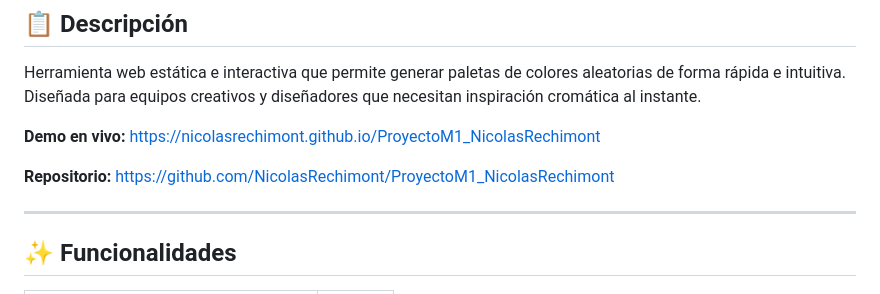
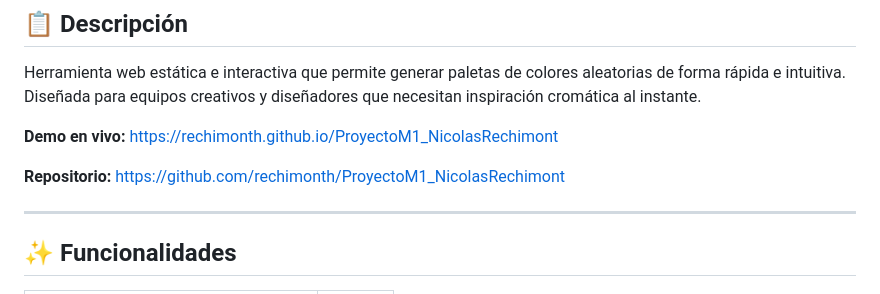
Before and after one commit to rechimonth/ProyectoM1_NicolasRechimont, a Markdown page: README.md, the part around the change. Drawn GitHub-style.

Commit message:
fix: corrige URL de GitHub Pages en README

```diff
--- a/README.md
+++ b/README.md
@@ -8,9 +8,9 @@
 
 Herramienta web estática e interactiva que permite generar paletas de colores aleatorias de forma rápida e intuitiva. Diseñada para equipos creativos y diseñadores que necesitan inspiración cromática al instante.
 
-**Demo en vivo:** [https://nicolasrechimont.github.io/ProyectoM1_NicolasRechimont](https://nicolasrechimont.github.io/ProyectoM1_NicolasRechimont)
+**Demo en vivo:** [https://rechimonth.github.io/ProyectoM1_NicolasRechimont](https://rechimonth.github.io/ProyectoM1_NicolasRechimont)
 
-**Repositorio:** [https://github.com/NicolasRechimont/ProyectoM1_NicolasRechimont](https://github.com/NicolasRechimont/ProyectoM1_NicolasRechimont)
+**Repositorio:** [https://github.com/rechimonth/ProyectoM1_NicolasRechimont](https://github.com/rechimonth/ProyectoM1_NicolasRechimont)
 
 ---
 
```
